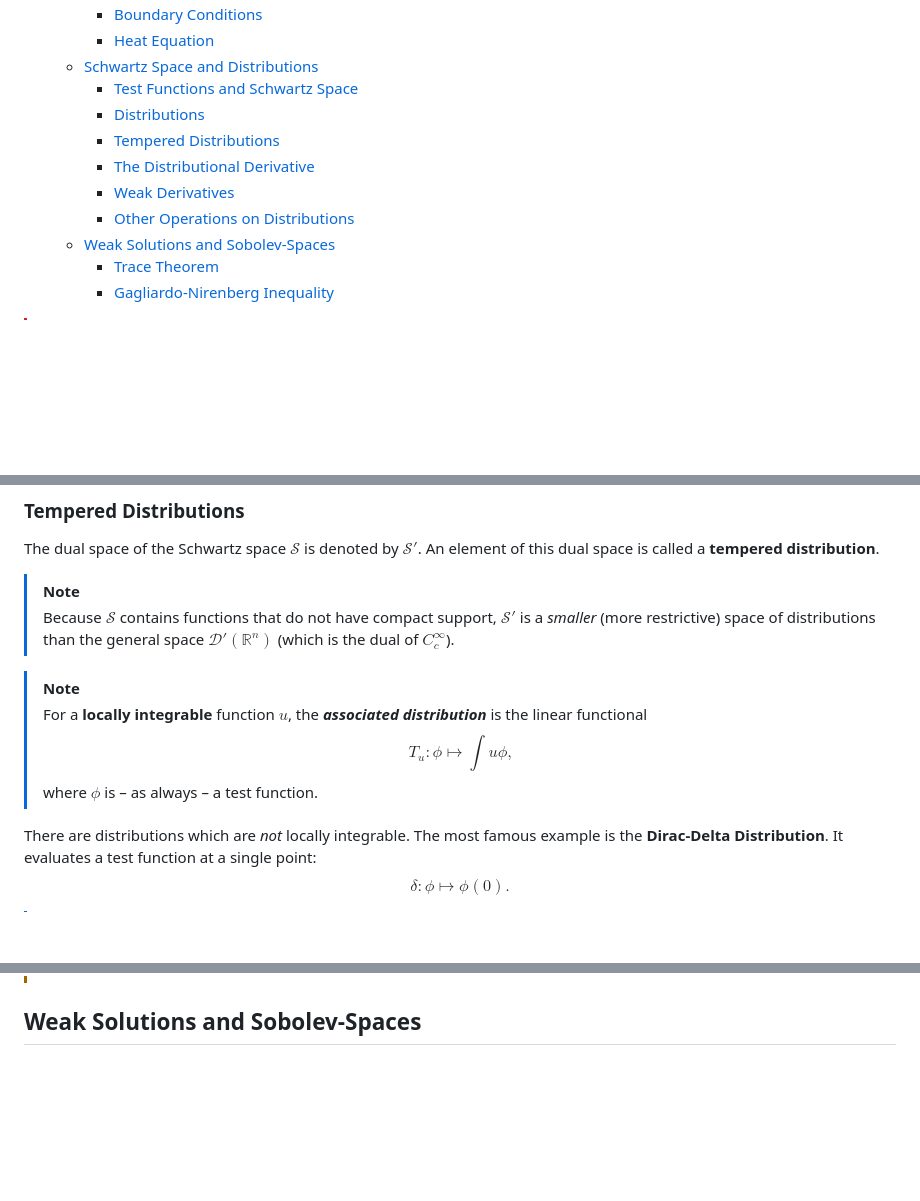
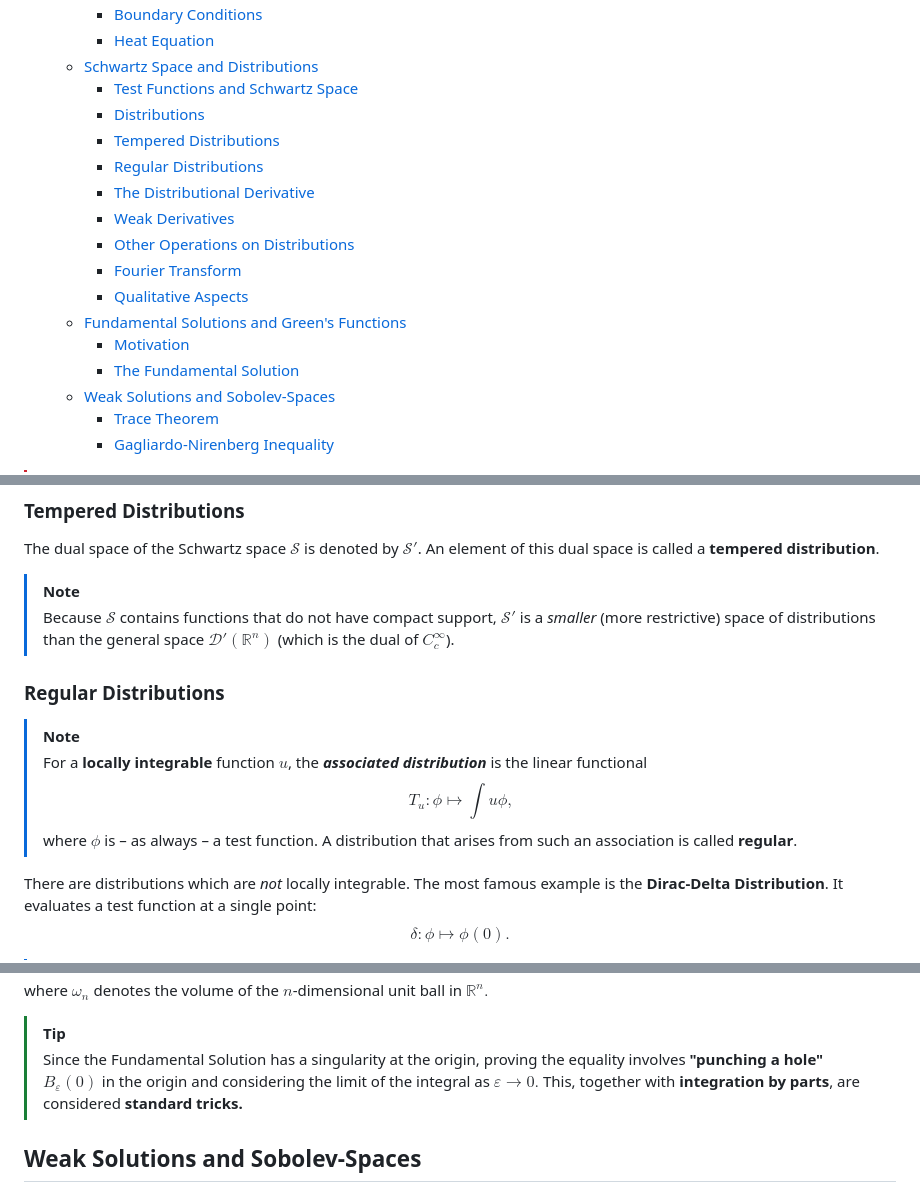
Before and after one commit to viktorlohr/pde, a Markdown page: README.md, 3 parts joined by grey strips. Rendered like a GitHub page; blank space fills up the shorter version.

Commit message:
definition of fundamental solution added

```diff
--- a/README.md
+++ b/README.md
@@ -8,9 +8,15 @@
     - [Test Functions and Schwartz Space](#test-functions-and-schwartz-space)
     - [Distributions](#distributions)
     - [Tempered Distributions](#tempered-distributions)
+    - [Regular Distributions](#regular-distributions)
     - [The Distributional Derivative](#the-distributional-derivative)
     - [Weak Derivatives](#weak-derivatives)
     - [Other Operations on Distributions](#other-operations-on-distributions)
+    - [Fourier Transform](#fourier-transform)
+    - [Qualitative Aspects](#qualitative-aspects)
+  - [Fundamental Solutions and Green's Functions](#fundamental-solutions-and-greens-functions)
+    - [Motivation](#motivation)
+    - [The Fundamental Solution](#the-fundamental-solution)
   - [Weak Solutions and Sobolev-Spaces](#weak-solutions-and-sobolev-spaces)
     - [Trace Theorem](#trace-theorem)
     - [Gagliardo-Nirenberg Inequality](#gagliardo-nirenberg-inequality)
@@ -86,10 +92,11 @@ The dual space of the Schwartz space $\mathcal{S}$ is denoted by $\mathcal{S}'$.
 >[!NOTE]
 > Because $\mathcal{S}$ contains functions that do not have compact support, $\mathcal{S}'$ is a *smaller* (more restrictive) space of distributions than the general space $\mathcal{D}'(\mathbb{R}^n)$ (which is the dual of $C_c^\infty$).
 
+### Regular Distributions
 >[!NOTE]
 > For a **locally** **integrable** function $u$, the ***associated distribution*** is the linear functional
 > $$T_u\colon \phi\mapsto\int u\phi,$$
-> where $\phi$ is &ndash; as always &ndash; a test function.
+> where $\phi$ is &ndash; as always &ndash; a test function. A distribution that arises from such an association is called **regular**.
 
 There are distributions which are *not* locally integrable. The most famous example is the **Dirac-Delta Distribution**. It evaluates a test function at a single point:
 $$\delta\colon \phi\mapsto \phi(0).$$
@@ -175,3 +233,7 @@ $f*g := \int f(y)(\_-y)dy.$
+where $\omega_n$ denotes the volume of the $n$-dimensional unit ball in $\mathbb{R}^n.$
+
+>[!TIP]
+> Since the Fundamental Solution has a singularity at the origin, proving the equality involves **"punching a hole"** $B_\varepsilon(0)$ in the origin and considering the limit of the integral as $\varepsilon\rightarrow 0.$ This, together with **integration by parts**,  are considered **standard tricks.**
 
 
 
```
Also changed, not shown: other parts of README.md (+52 -1 lines).
